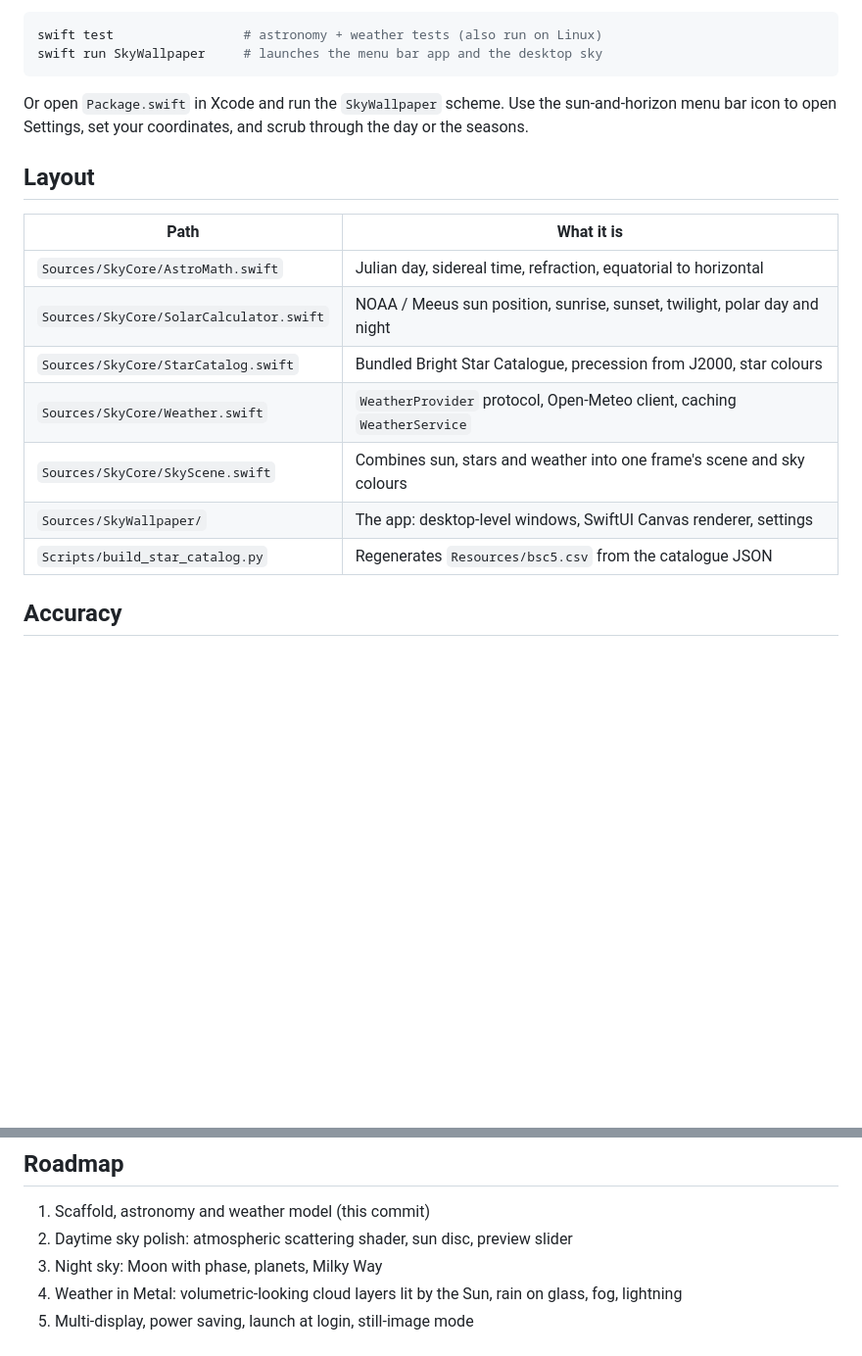
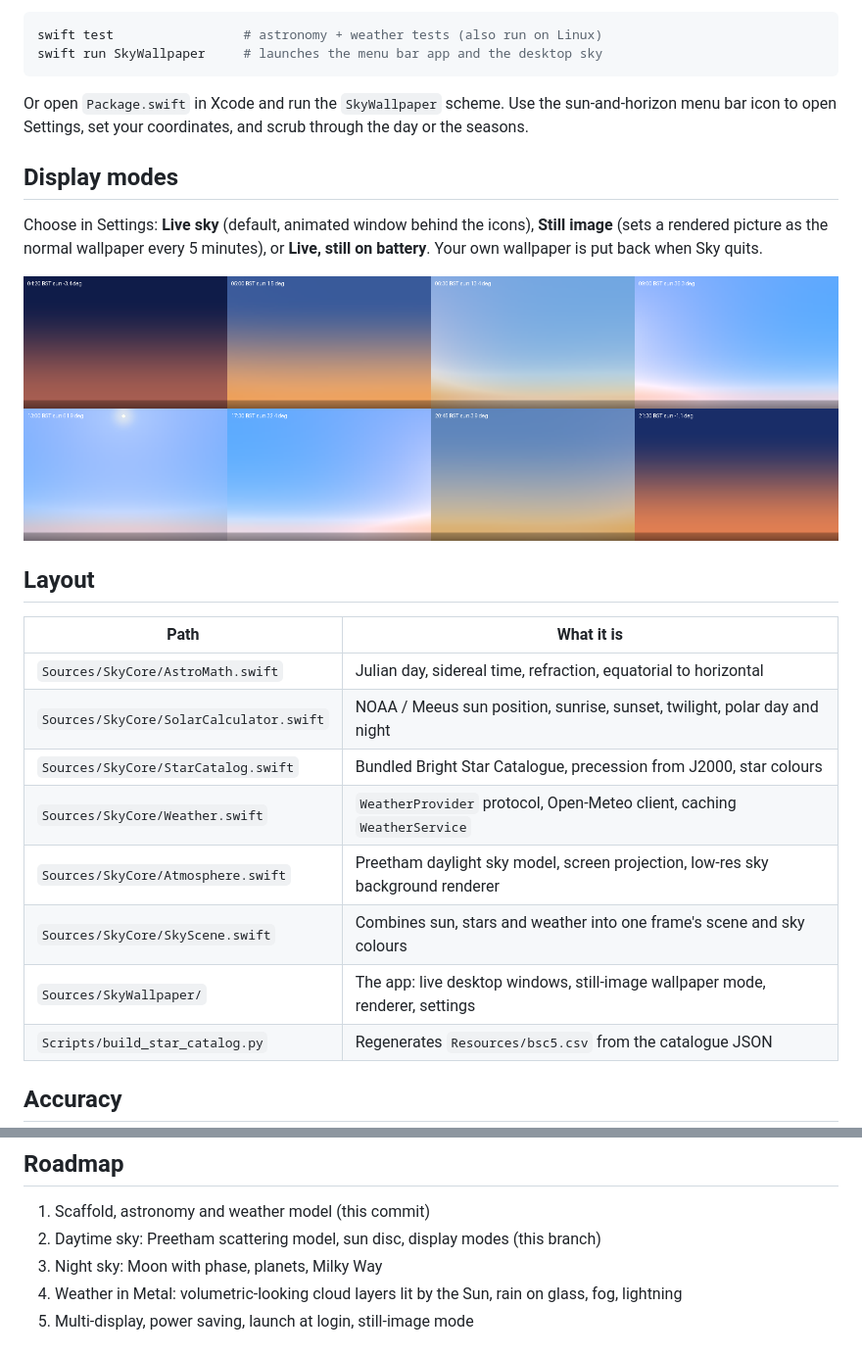
Before and after one commit to waynefysh/sky-wallpaper, a Markdown page: README.md, 2 parts joined by grey strips. Shown at 98% size. Rendered like a GitHub page; pictures changed too: Docs/london-midsummer-day.png (added); blank space fills up the shorter version.

```diff
--- a/README.md
+++ b/README.md
@@ -19,6 +19,14 @@ swift run SkyWallpaper     # launches the menu bar app and the desktop sky
 Or open `Package.swift` in Xcode and run the `SkyWallpaper` scheme. Use the sun-and-horizon
 menu bar icon to open Settings, set your coordinates, and scrub through the day or the seasons.
 
+## Display modes
+
+Choose in Settings: **Live sky** (default, animated window behind the icons), **Still image**
+(sets a rendered picture as the normal wallpaper every 5 minutes), or **Live, still on battery**.
+Your own wallpaper is put back when Sky quits.
+
+![London, 21 June 2026, through the day](Docs/london-midsummer-day.png)
+
 ## Layout
 
 | Path | What it is |
@@ -27,8 +35,9 @@ menu bar icon to open Settings, set your coordinates, and scrub through the day
 | `Sources/SkyCore/SolarCalculator.swift` | NOAA / Meeus sun position, sunrise, sunset, twilight, polar day and night |
 | `Sources/SkyCore/StarCatalog.swift` | Bundled Bright Star Catalogue, precession from J2000, star colours |
 | `Sources/SkyCore/Weather.swift` | `WeatherProvider` protocol, Open-Meteo client, caching `WeatherService` |
+| `Sources/SkyCore/Atmosphere.swift` | Preetham daylight sky model, screen projection, low-res sky background renderer |
 | `Sources/SkyCore/SkyScene.swift` | Combines sun, stars and weather into one frame's scene and sky colours |
-| `Sources/SkyWallpaper/` | The app: desktop-level windows, SwiftUI Canvas renderer, settings |
+| `Sources/SkyWallpaper/` | The app: live desktop windows, still-image wallpaper mode, renderer, settings |
 | `Scripts/build_star_catalog.py` | Regenerates `Resources/bsc5.csv` from the catalogue JSON |
 
 ## Accuracy
@@ -48,7 +57,7 @@ Weather: [Open-Meteo](https://open-meteo.com/), free for non-commercial use (CC
 ## Roadmap
 
 1. Scaffold, astronomy and weather model (this commit)
-2. Daytime sky polish: atmospheric scattering shader, sun disc, preview slider
+2. Daytime sky: Preetham scattering model, sun disc, display modes (this branch)
 3. Night sky: Moon with phase, planets, Milky Way
 4. Weather in Metal: volumetric-looking cloud layers lit by the Sun, rain on glass, fog, lightning
 5. Multi-display, power saving, launch at login, still-image mode
```
Also changed, not shown: 7 other files.
